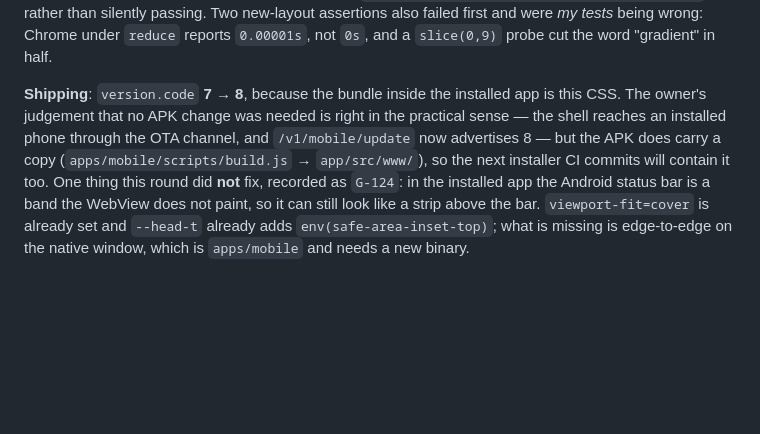
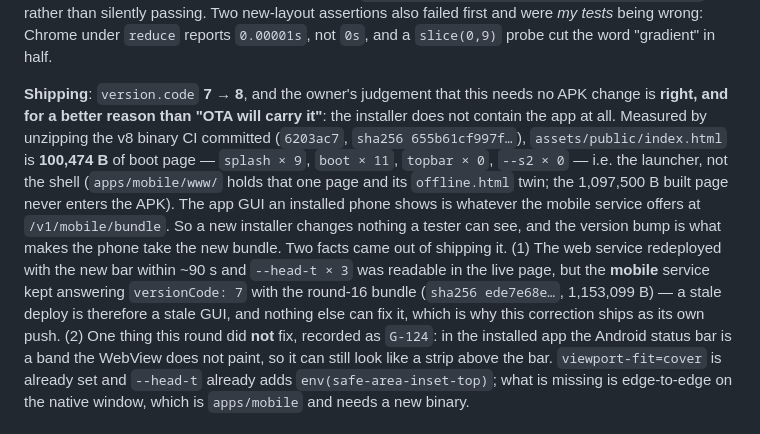
Before and after one commit to Ahmed-Sleem/ride-share, a Markdown page: docs/process/CHANGELOG.md, the part around the change. Rendered like a GitHub page; blank space fills up the shorter version.

Commit message:
Round 17 correction, measured off the shipped binary: the installer holds a boot page, not the app — so OTA is the only GUI delivery path
Unzipped the v8 installer CI committed (6203ac7): assets/public/index.html is 100,474 B of splash+launcher
(splash ×9, boot ×11, topbar ×0, --s2 ×0). The 1.09 MB built page never enters the APK, and apps/mobile/www/
is that boot page plus its offline.html twin. The previous entry's claim that the APK 'carries a copy' of the
shell was wrong, and it mattered: it implied a new installer could fix a GUI. It cannot — version.code and the
mobile service's bundle are the whole story, which is also why a mobile service that has not redeployed keeps
serving an old GUI (it is still on versionCode 7 / sha ede7e68e while the web origin has carried --head-t since
the last push). Recorded as §17 of APP_GUI.md so the next GUI round starts from the delivery path, not the diff.

```diff
--- a/docs/process/CHANGELOG.md
+++ b/docs/process/CHANGELOG.md
@@ -38,10 +38,15 @@ that the harness caught for me: four patterns written with `\{` were rejected by
 `BROKEN-BREAK → edit did not change the file` rather than silently passing. Two new-layout assertions also failed first and were *my tests* being wrong: Chrome
 under `reduce` reports `0.00001s`, not `0s`, and a `slice(0,9)` probe cut the word "gradient" in half.
 
-**Shipping**: `version.code` **7 → 8**, because the bundle inside the installed app is this CSS. The owner's judgement that no APK change was needed is right
-in the practical sense — the shell reaches an installed phone through the OTA channel, and `/v1/mobile/update` now advertises 8 — but the APK does carry a
-copy (`apps/mobile/scripts/build.js` → `app/src/www/`), so the next installer CI commits will contain it too. One thing this round did **not** fix, recorded as
-`G-124`: in the installed app the Android status bar is a band the WebView does not paint, so it can still look like a strip above the bar. `viewport-fit=cover`
+**Shipping**: `version.code` **7 → 8**, and the owner's judgement that this needs no APK change is **right, and for a better reason than "OTA will
+carry it"**: the installer does not contain the app at all. Measured by unzipping the v8 binary CI committed (`6203ac7`, `sha256 655b61cf997f…`),
+`assets/public/index.html` is **100,474 B** of boot page — `splash × 9`, `boot × 11`, `topbar × 0`, `--s2 × 0` — i.e. the launcher, not the shell
+(`apps/mobile/www/` holds that one page and its `offline.html` twin; the 1,097,500 B built page never enters the APK). The app GUI an installed phone
+shows is whatever the mobile service offers at `/v1/mobile/bundle`. So a new installer changes nothing a tester can see, and the version bump is what
+makes the phone take the new bundle. Two facts came out of shipping it. (1) The web service redeployed with the new
+bar within ~90 s and `--head-t × 3` was readable in the live page, but the **mobile** service kept answering `versionCode: 7` with the round-16 bundle
+(`sha256 ede7e68e…`, 1,153,099 B) — a stale deploy is therefore a stale GUI, and nothing else can fix it, which is why this correction ships as its own
+push. (2) One thing this round did **not** fix, recorded as `G-124`: in the installed app the Android status bar is a band the WebView does not paint, so it can still look like a strip above the bar. `viewport-fit=cover`
 is already set and `--head-t` already adds `env(safe-area-inset-top)`; what is missing is edge-to-edge on the native window, which is `apps/mobile` and needs a
 new binary.
 
```
Also changed, not shown: docs/planning/APP_GUI.md (+11 -0 lines).
